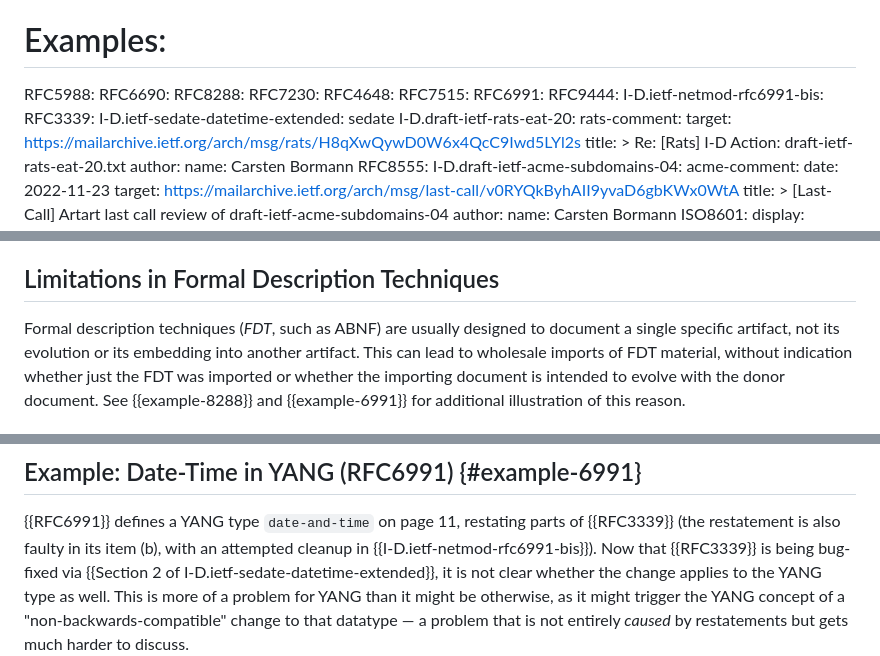
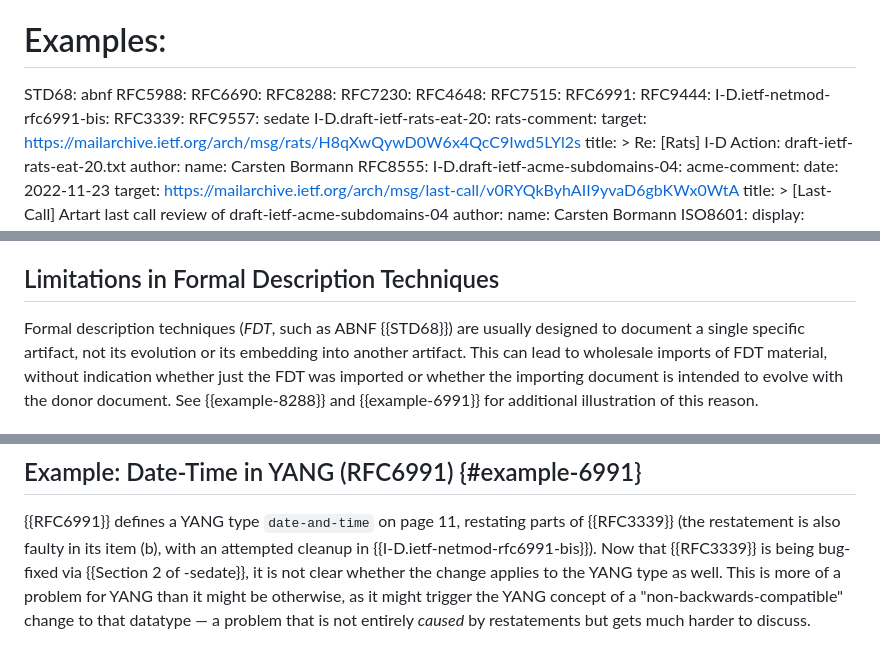
Before and after one commit to cabo/restatement, a Markdown page: draft-bormann-restatement.md, 3 parts joined by grey strips. GitHub-like rendering.

Commit message:
Update (and add) references

```diff
--- a/draft-bormann-restatement.md
+++ b/draft-bormann-restatement.md
@@ -56,6 +56,7 @@ informative:
     rc: search result
   RFC9399:
 # Examples:
+  STD68: abnf
   RFC5988:
   RFC6690:
   RFC8288:
@@ -66,7 +67,7 @@ informative:
   RFC9444:
   I-D.ietf-netmod-rfc6991-bis:
   RFC3339:
-  I-D.ietf-sedate-datetime-extended: sedate
+  RFC9557: sedate
   I-D.draft-ietf-rats-eat-20:
   rats-comment:
     target: https://mailarchive.ietf.org/arch/msg/rats/H8qXwQywD0W6x4QcC9Iwd5LYl2s
@@ -228,7 +229,7 @@ be more useful.
 
 ## Limitations in Formal Description Techniques
 
-Formal description techniques (_FDT_, such as ABNF) are usually designed to
+Formal description techniques (_FDT_, such as ABNF {{STD68}}) are usually designed to
 document a single specific artifact, not its evolution or its
 embedding into another artifact.  This can lead to wholesale imports
 of FDT material, without indication whether just the FDT was imported
@@ -471,8 +472,7 @@ the extension made by {{RFC3339}} wouldn't work.
 {{RFC6991}} defines a YANG type `date-and-time` on page 11, restating
 parts of {{RFC3339}} (the restatement is also faulty in its item (b), with an
 attempted cleanup in {{I-D.ietf-netmod-rfc6991-bis}}).
-Now that {{RFC3339}} is being bug-fixed via {{Section 2 of
-I-D.ietf-sedate-datetime-extended}}, it is not clear whether the change
+Now that {{RFC3339}} is being bug-fixed via {{Section 2 of -sedate}}, it is not clear whether the change
 applies to the YANG type as well.
 This is more of a problem for YANG than it might be otherwise, as it might trigger
 the YANG concept of a "non-backwards-compatible" change to that
```
